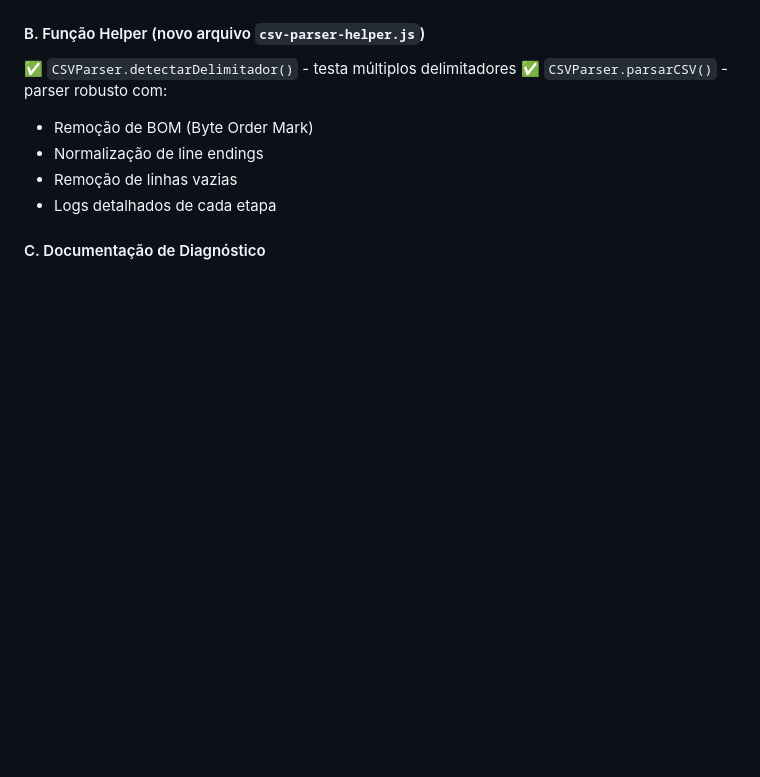
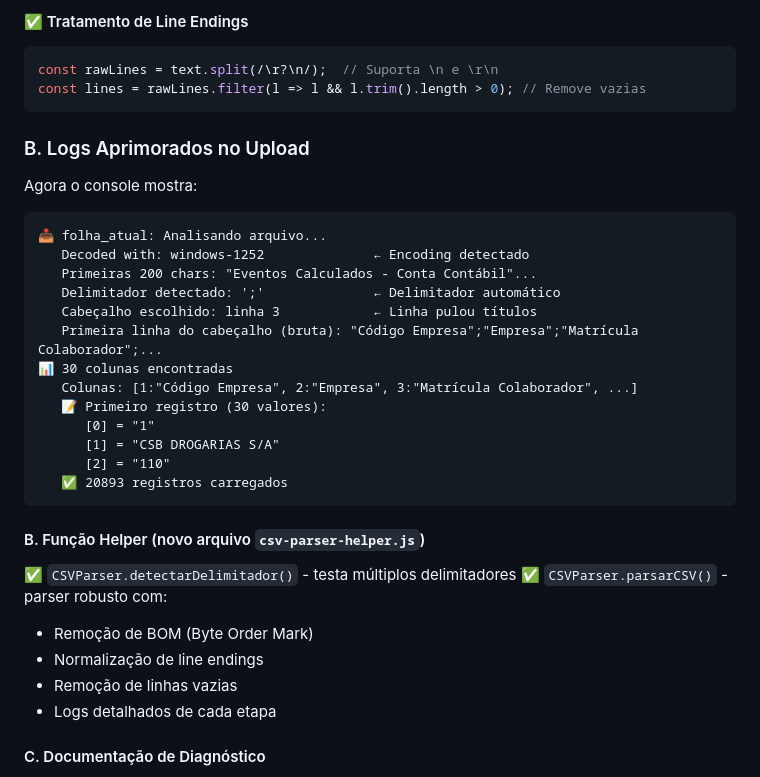
Before and after one commit to CaleFigueira/folha-conferencia, a Markdown page: Fonte/RESUMO_CORRECOES.md, the part around one of its changes. Drawn GitHub-style; blank space fills up the shorter version.

````diff
--- a/Fonte/RESUMO_CORRECOES.md
+++ b/Fonte/RESUMO_CORRECOES.md
@@ -28,3 +68,26 @@ Identificados problemas críticos:
+#### ✅ Tratamento de Line Endings
+```javascript
+const rawLines = text.split(/\r?\n/);  // Suporta \n e \r\n
+const lines = rawLines.filter(l => l && l.trim().length > 0); // Remove vazias
+```
+
+### B. Logs Aprimorados no Upload
+Agora o console mostra:
+```
+📥 folha_atual: Analisando arquivo...
+   Decoded with: windows-1252              ← Encoding detectado
+   Primeiras 200 chars: "Eventos Calculados - Conta Contábil"...
+   Delimitador detectado: ';'              ← Delimitador automático
+   Cabeçalho escolhido: linha 3            ← Linha pulou títulos
+   Primeira linha do cabeçalho (bruta): "Código Empresa";"Empresa";"Matrícula Colaborador";...
+📊 30 colunas encontradas
+   Colunas: [1:"Código Empresa", 2:"Empresa", 3:"Matrícula Colaborador", ...]
+   📝 Primeiro registro (30 valores):
+      [0] = "1"
+      [1] = "CSB DROGARIAS S/A"
+      [2] = "110"
+   ✅ 20893 registros carregados
+```
 
 #### B. Função Helper (novo arquivo `csv-parser-helper.js`)
 ✅ `CSVParser.detectarDelimitador()` - testa múltiplos delimitadores
````
Also changed, not shown: other parts of Fonte/RESUMO_CORRECOES.md (+121 -46 lines), Fonte/PROBLEMA_E_SOLUCAO_v2.md (added, +123 -0 lines), Fonte/RESUMO_EXECUTIVO_v2.md (added, +132 -0 lines).
